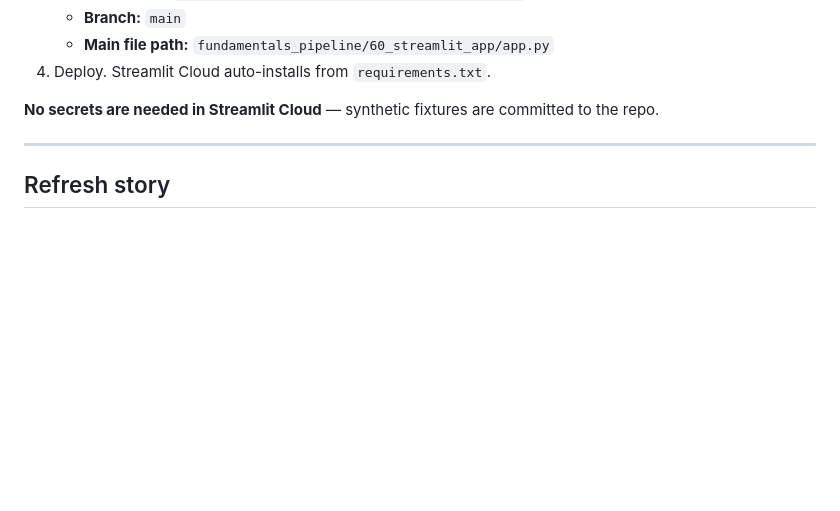
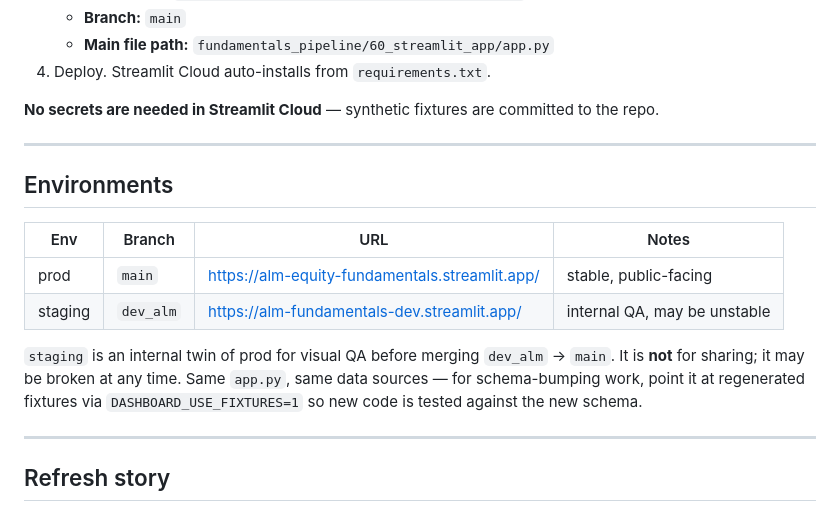
Before and after one commit to alopezmoreira1989/fundamentals_databricks_pj, a Markdown page: fundamentals_pipeline/60_streamlit_app/README.md, the part around the change. Rendered like a GitHub page; blank space fills up the shorter version.

Commit message:
docs: document prod/staging Streamlit environments + branch workflow
Add an Environments section to the Streamlit app README (prod on main vs
staging on dev_alm, with URLs and the DASHBOARD_USE_FIXTURES note), and a
branch-discipline bullet to CLAUDE.md (main is the single source of truth;
work on dev_alm, validate, merge; never force-push main).

Co-Authored-By: Claude Opus 4.8 (1M context) <noreply@anthropic.com>

```diff
--- a/fundamentals_pipeline/60_streamlit_app/README.md
+++ b/fundamentals_pipeline/60_streamlit_app/README.md
@@ -88,6 +88,20 @@ to the repo.
 
 ---
 
+## Environments
+
+| Env     | Branch    | URL                                            | Notes                        |
+|---------|-----------|------------------------------------------------|------------------------------|
+| prod    | `main`    | https://alm-equity-fundamentals.streamlit.app/ | stable, public-facing        |
+| staging | `dev_alm` | https://alm-fundamentals-dev.streamlit.app/    | internal QA, may be unstable |
+
+`staging` is an internal twin of prod for visual QA before merging `dev_alm` → `main`.
+It is **not** for sharing; it may be broken at any time. Same `app.py`, same data
+sources — for schema-bumping work, point it at regenerated fixtures via
+`DASHBOARD_USE_FIXTURES=1` so new code is tested against the new schema.
+
+---
+
 ## Refresh story
 
 - Databricks pipeline runs nightly (or on-demand via Job).
```
Also changed, not shown: CLAUDE.md (+1 -0 lines).
